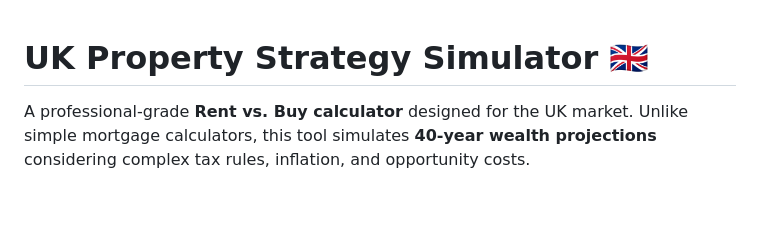
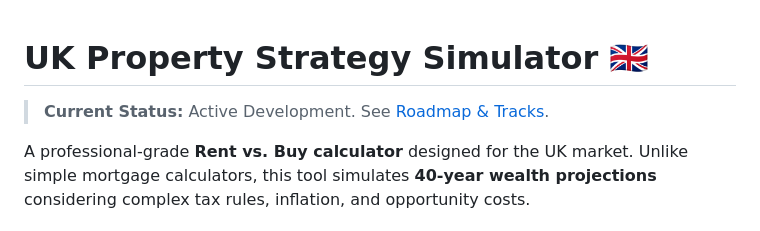
Before and after one commit to itsmuaaz/rent-vs-buy, a Markdown page: README.md, the part around the change. GitHub-like rendering; blank space fills up the shorter version.

Commit message:
docs(README): Add development status link

```diff
--- a/README.md
+++ b/README.md
@@ -1,4 +1,6 @@
 # UK Property Strategy Simulator 🇬🇧
+
+> **Current Status:** Active Development. See [Roadmap & Tracks](./conductor/tracks.md).
 
 A professional-grade **Rent vs. Buy calculator** designed for the UK market. Unlike simple mortgage calculators, this tool simulates **40-year wealth projections** considering complex tax rules, inflation, and opportunity costs.
 
```
